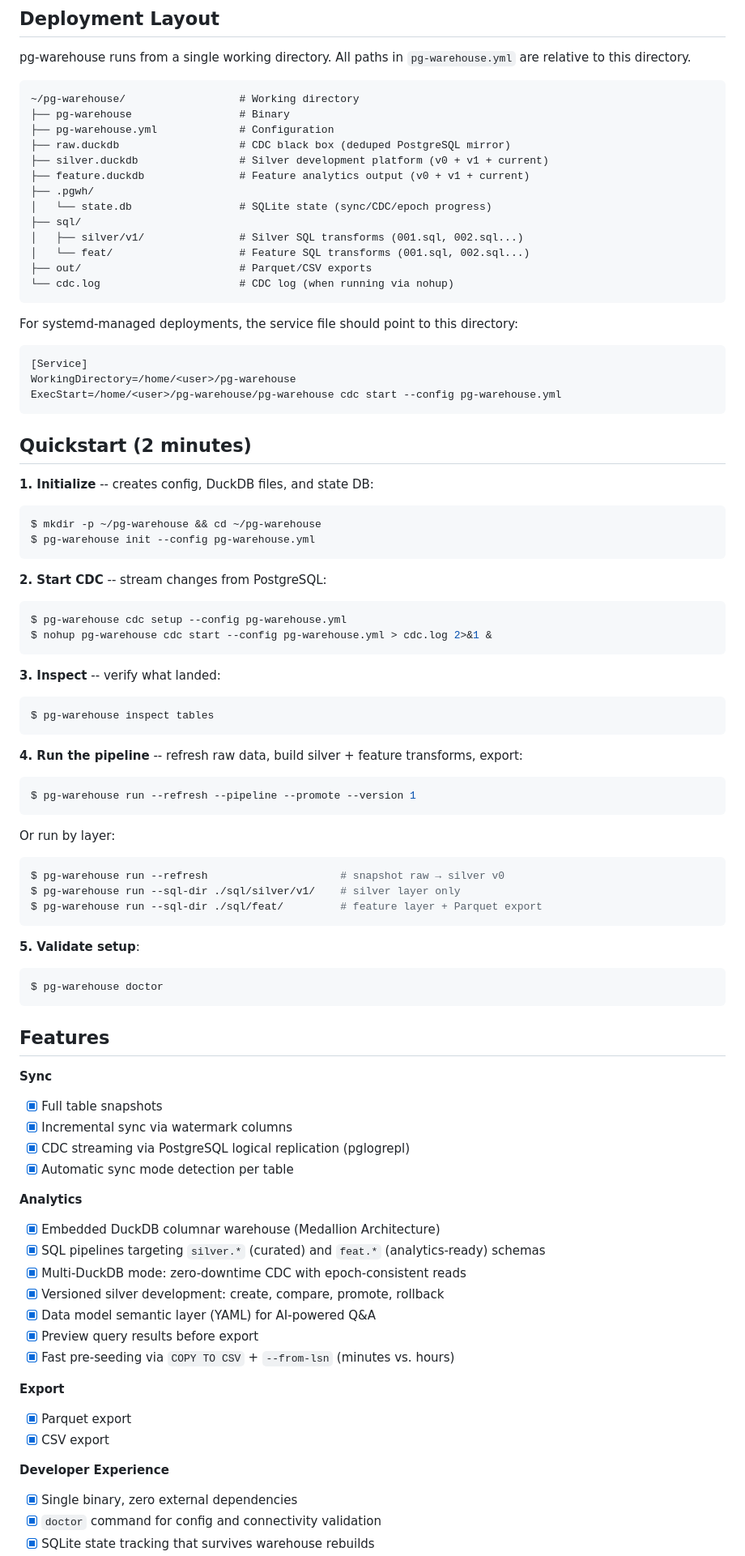
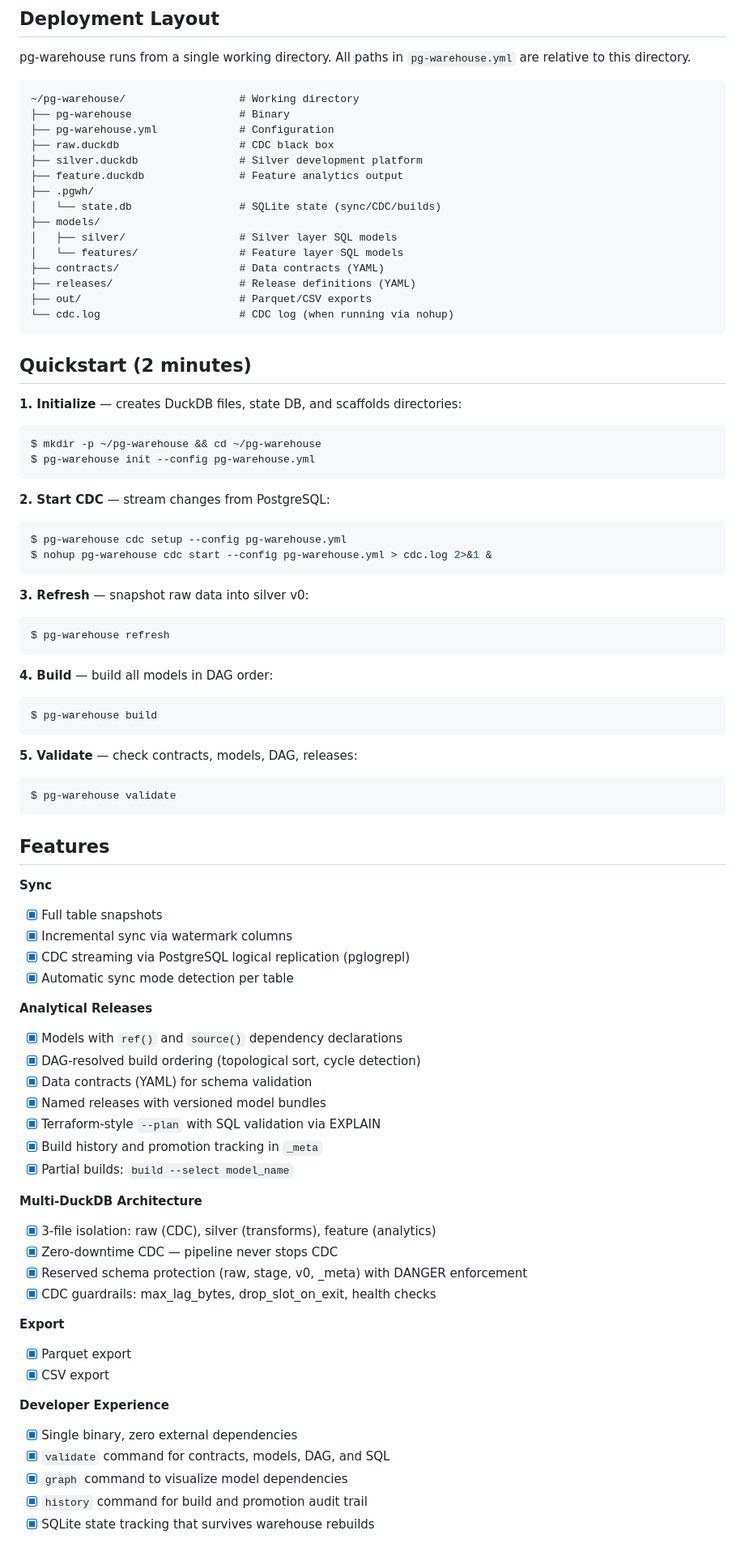
Before and after one commit to burnside-project/pg-warehouse, a Markdown page: README.md, the part around one of its changes. Shown at 81% size. GitHub-like rendering.

````diff
--- a/README.md
+++ b/README.md
@@ -165,66 +150,52 @@ pg-warehouse runs from a single working directory. All paths in `pg-warehouse.ym
 ~/pg-warehouse/                  # Working directory
 ├── pg-warehouse                 # Binary
 ├── pg-warehouse.yml             # Configuration
-├── raw.duckdb                   # CDC black box (deduped PostgreSQL mirror)
-├── silver.duckdb                # Silver development platform (v0 + v1 + current)
-├── feature.duckdb               # Feature analytics output (v0 + v1 + current)
+├── raw.duckdb                   # CDC black box
+├── silver.duckdb                # Silver development platform
+├── feature.duckdb               # Feature analytics output
 ├── .pgwh/
-│   └── state.db                 # SQLite state (sync/CDC/epoch progress)
-├── sql/
-│   ├── silver/v1/               # Silver SQL transforms (001.sql, 002.sql...)
-│   └── feat/                    # Feature SQL transforms (001.sql, 002.sql...)
+│   └── state.db                 # SQLite state (sync/CDC/builds)
+├── models/
+│   ├── silver/                  # Silver layer SQL models
+│   └── features/                # Feature layer SQL models
+├── contracts/                   # Data contracts (YAML)
+├── releases/                    # Release definitions (YAML)
 ├── out/                         # Parquet/CSV exports
 └── cdc.log                      # CDC log (when running via nohup)
 ```
 
-For systemd-managed deployments, the service file should point to this directory:
-
-```ini
-[Service]
-WorkingDirectory=/home/<user>/pg-warehouse
-ExecStart=/home/<user>/pg-warehouse/pg-warehouse cdc start --config pg-warehouse.yml
-```
-
 ## Quickstart (2 minutes)
 
-**1. Initialize** -- creates config, DuckDB files, and state DB:
+**1. Initialize** — creates DuckDB files, state DB, and scaffolds directories:
 
 ```console
 $ mkdir -p ~/pg-warehouse && cd ~/pg-warehouse
 $ pg-warehouse init --config pg-warehouse.yml
 ```
 
-**2. Start CDC** -- stream changes from PostgreSQL:
+**2. Start CDC** — stream changes from PostgreSQL:
 
 ```console
 $ pg-warehouse cdc setup --config pg-warehouse.yml
 $ nohup pg-warehouse cdc start --config pg-warehouse.yml > cdc.log 2>&1 &
 ```
 
-**3. Inspect** -- verify what landed:
+**3. Refresh** — snapshot raw data into silver v0:
 
 ```console
-$ pg-warehouse inspect tables
+$ pg-warehouse refresh
 ```
 
-**4. Run the pipeline** -- refresh raw data, build silver + feature transforms, export:
+**4. Build** — build all models in DAG order:
 
 ```console
-$ pg-warehouse run --refresh --pipeline --promote --version 1
+$ pg-warehouse build
 ```
 
-Or run by layer:
+**5. Validate** — check contracts, models, DAG, releases:
 
 ```console
-$ pg-warehouse run --refresh                     # snapshot raw → silver v0
-$ pg-warehouse run --sql-dir ./sql/silver/v1/    # silver layer only
-$ pg-warehouse run --sql-dir ./sql/feat/         # feature layer + Parquet export
-```
-
-**5. Validate setup**:
-
-```console
-$ pg-warehouse doctor
+$ pg-warehouse validate
 ```
 
 ## Features
@@ -235,14 +206,20 @@ $ pg-warehouse doctor
 - [x] CDC streaming via PostgreSQL logical replication (pglogrepl)
 - [x] Automatic sync mode detection per table
 
-**Analytics**
-- [x] Embedded DuckDB columnar warehouse (Medallion Architecture)
-- [x] SQL pipelines targeting `silver.*` (curated) and `feat.*` (analytics-ready) schemas
-- [x] Multi-DuckDB mode: zero-downtime CDC with epoch-consistent reads
-- [x] Versioned silver development: create, compare, promote, rollback
-- [x] Data model semantic layer (YAML) for AI-powered Q&A
-- [x] Preview query results before export
-- [x] Fast pre-seeding via `COPY TO CSV` + `--from-lsn` (minutes vs. hours)
+**Analytical Releases**
+- [x] Models with `ref()` and `source()` dependency declarations
+- [x] DAG-resolved build ordering (topological sort, cycle detection)
+- [x] Data contracts (YAML) for schema validation
+- [x] Named releases with versioned model bundles
+- [x] Terraform-style `--plan` with SQL validation via EXPLAIN
+- [x] Build history and promotion tracking in `_meta`
+- [x] Partial builds: `build --select model_name`
+
+**Multi-DuckDB Architecture**
+- [x] 3-file isolation: raw (CDC), silver (transforms), feature (analytics)
+- [x] Zero-downtime CDC — pipeline never stops CDC
+- [x] Reserved schema protection (raw, stage, v0, _meta) with DANGER enforcement
+- [x] CDC guardrails: max_lag_bytes, drop_slot_on_exit, health checks
 
 **Export**
 - [x] Parquet export
@@ -250,5 +227,7 @@ $ pg-warehouse doctor
 
 **Developer Experience**
 - [x] Single binary, zero external dependencies
-- [x] `doctor` command for config and connectivity validation
+- [x] `validate` command for contracts, models, DAG, and SQL
+- [x] `graph` command to visualize model dependencies
+- [x] `history` command for build and promotion audit trail
 - [x] SQLite state tracking that survives warehouse rebuilds
````
Also changed, not shown: other parts of README.md (+56 -58 lines).
